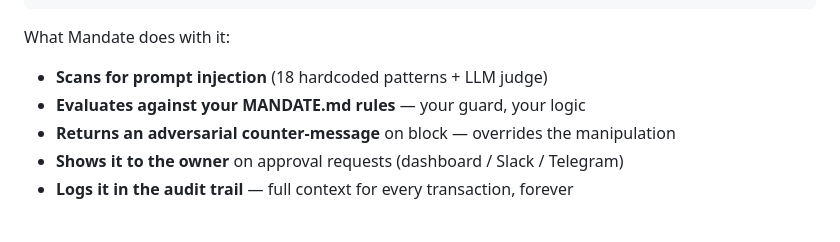
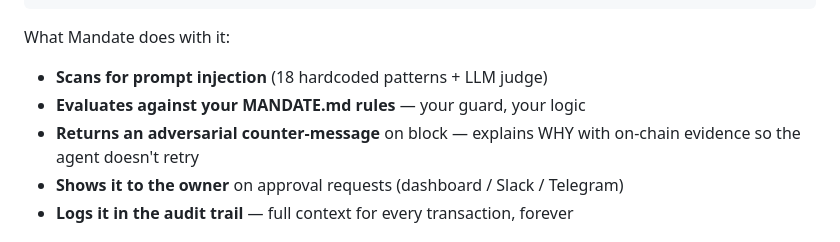
Before and after one commit to SwiftAdviser/mandate, a Markdown page: README.md, the part around one of its changes. Drawn GitHub-style.

Commit message:
docs: clarify block response includes counter-evidence for the agent
Co-Authored-By: Claude Opus 4.6 (1M context) <noreply@anthropic.com>

```diff
--- a/README.md
+++ b/README.md
@@ -81,7 +81,7 @@ await wallet.transfer(to, amount, token, {
 What Mandate does with it:
 - **Scans for prompt injection** (18 hardcoded patterns + LLM judge)
 - **Evaluates against your MANDATE.md rules** — your guard, your logic
-- **Returns an adversarial counter-message** on block — overrides the manipulation
+- **Returns an adversarial counter-message** on block — explains WHY with on-chain evidence so the agent doesn't retry
 - **Shows it to the owner** on approval requests (dashboard / Slack / Telegram)
 - **Logs it in the audit trail** — full context for every transaction, forever
 
```
Also changed, not shown: other parts of README.md (+1 -1 lines).
